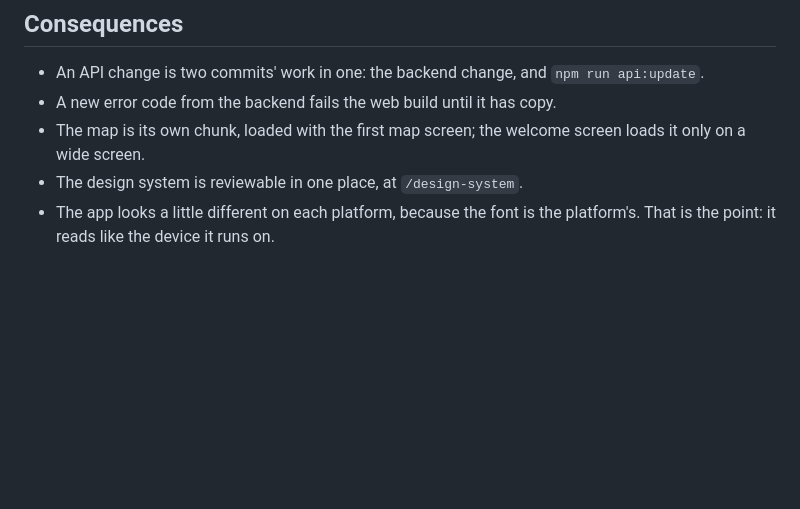
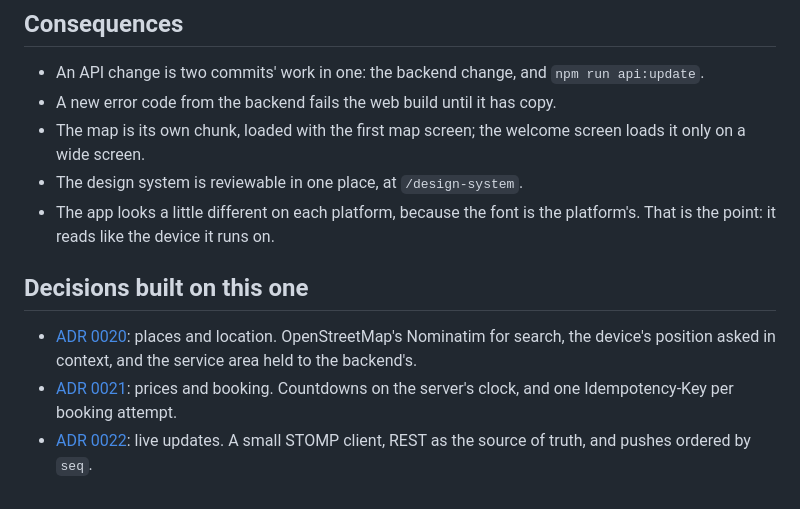
Before and after one commit to Ayushraj06-bit/TripEngine, a Markdown page: docs/adr/0019-web-client.md, the part around the change. Drawn GitHub-style; blank space fills up the shorter version.

Commit message:
docs(adr): ADR 0019 points to the decisions built on it
The web client's founding ADR now leads on to the three that followed
it: places and location (0020), prices and booking (0021), and live
updates (0022), each in a line.

```diff
--- a/docs/adr/0019-web-client.md
+++ b/docs/adr/0019-web-client.md
@@ -89,3 +89,12 @@ materials, defined once in `Frontend/src/styles/theme.css`.
 - The design system is reviewable in one place, at `/design-system`.
 - The app looks a little different on each platform, because the font is the platform's. That is
   the point: it reads like the device it runs on.
+
+## Decisions built on this one
+
+- [ADR 0020](0020-places-and-location.md): places and location. OpenStreetMap's Nominatim for
+  search, the device's position asked in context, and the service area held to the backend's.
+- [ADR 0021](0021-prices-and-booking.md): prices and booking. Countdowns on the server's clock,
+  and one Idempotency-Key per booking attempt.
+- [ADR 0022](0022-live-updates-in-the-web-app.md): live updates. A small STOMP client, REST as the
+  source of truth, and pushes ordered by `seq`.
```
